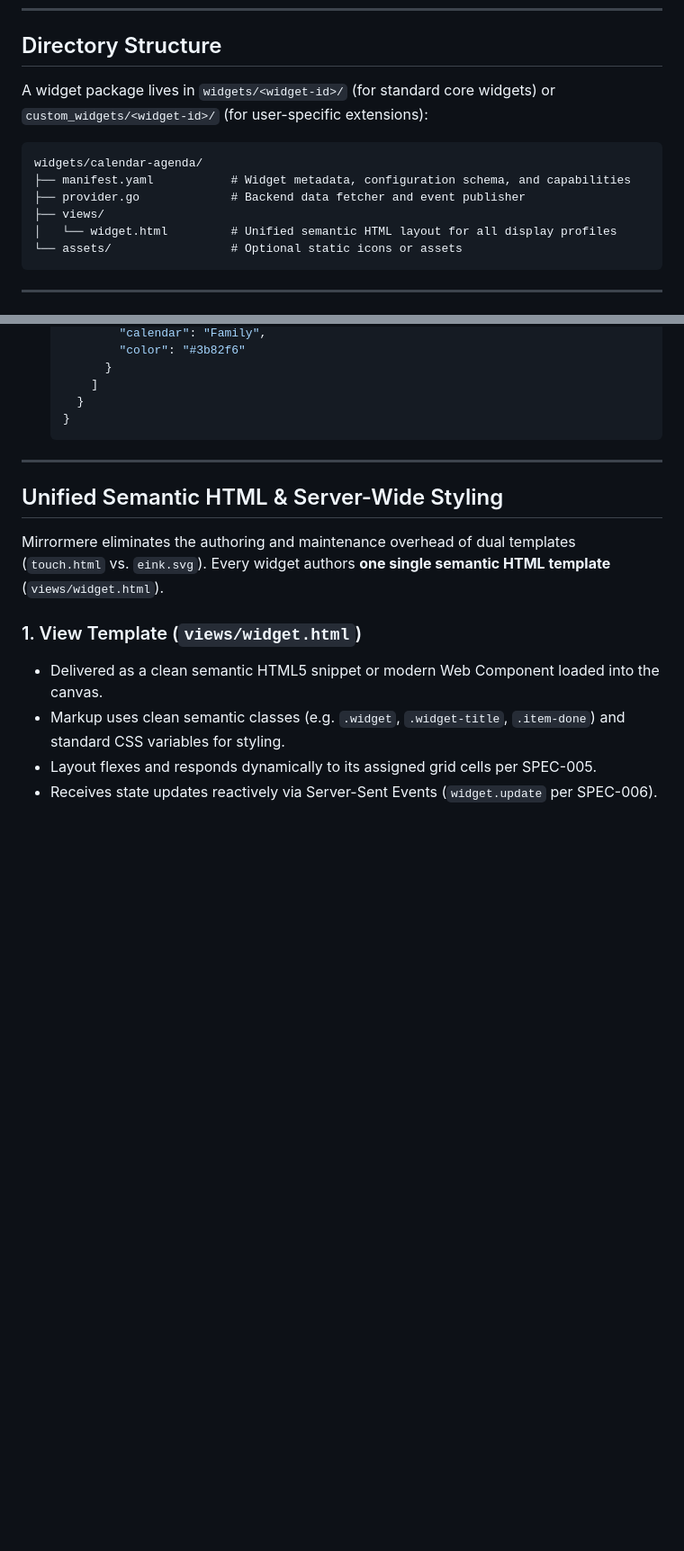
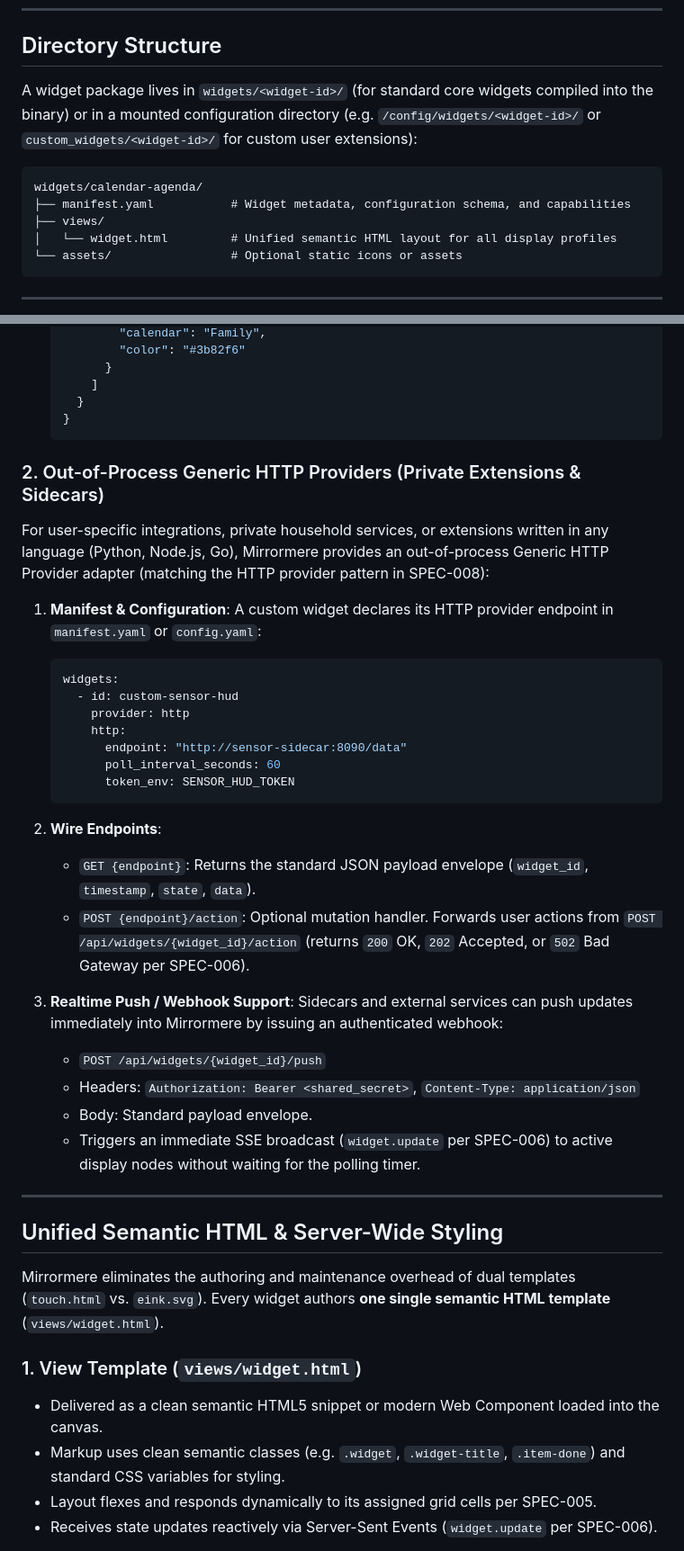
Before and after one commit to azylman/mirrormere, a Markdown page: specs/003-widget-contract.md, 2 parts joined by grey strips. Shown at 90% size. GitHub-like rendering; blank space fills up the shorter version.

Commit message:
docs(spec-003): replace dynamic Go plugins with generic HTTP provider pattern (#39)
Co-authored-by: Aerial <aerial@noreply.github.com>

````diff
--- a/specs/003-widget-contract.md
+++ b/specs/003-widget-contract.md
@@ -10,12 +10,11 @@ Mirrormere uses a pluggable, declarative widget model. A widget is a self-contai
 
 ## Directory Structure
 
-A widget package lives in `widgets/<widget-id>/` (for standard core widgets) or `custom_widgets/<widget-id>/` (for user-specific extensions):
+A widget package lives in `widgets/<widget-id>/` (for standard core widgets compiled into the binary) or in a mounted configuration directory (e.g. `/config/widgets/<widget-id>/` or `custom_widgets/<widget-id>/` for custom user extensions):
 
 ```
 widgets/calendar-agenda/
 ├── manifest.yaml           # Widget metadata, configuration schema, and capabilities
-├── provider.go             # Backend data fetcher and event publisher
 ├── views/
 │   └── widget.html         # Unified semantic HTML layout for all display profiles
 └── assets/                 # Optional static icons or assets
@@ -93,6 +95,32 @@ The backend data provider runs in the Mirrormere Core service:
      }
    }
    ```
+
+### 2. Out-of-Process Generic HTTP Providers (Private Extensions & Sidecars)
+For user-specific integrations, private household services, or extensions written in any language (Python, Node.js, Go), Mirrormere provides an out-of-process Generic HTTP Provider adapter (matching the HTTP provider pattern in SPEC-008):
+
+1. **Manifest & Configuration**:
+   A custom widget declares its HTTP provider endpoint in `manifest.yaml` or `config.yaml`:
+   ```yaml
+   widgets:
+     - id: custom-sensor-hud
+       provider: http
+       http:
+         endpoint: "http://sensor-sidecar:8090/data"
+         poll_interval_seconds: 60
+         token_env: SENSOR_HUD_TOKEN
+   ```
+
+2. **Wire Endpoints**:
+   - `GET {endpoint}`: Returns the standard JSON payload envelope (`widget_id`, `timestamp`, `state`, `data`).
+   - `POST {endpoint}/action`: Optional mutation handler. Forwards user actions from `POST /api/widgets/{widget_id}/action` (returns `200` OK, `202` Accepted, or `502` Bad Gateway per SPEC-006).
+
+3. **Realtime Push / Webhook Support**:
+   Sidecars and external services can push updates immediately into Mirrormere by issuing an authenticated webhook:
+   - `POST /api/widgets/{widget_id}/push`
+   - Headers: `Authorization: Bearer <shared_secret>`, `Content-Type: application/json`
+   - Body: Standard payload envelope.
+   - Triggers an immediate SSE broadcast (`widget.update` per SPEC-006) to active display nodes without waiting for the polling timer.
 
 ---
 
````
Also changed, not shown: other parts of specs/003-widget-contract.md (+12 -8 lines), specs/008-tasks-and-lists.md (+1 -1 lines), specs/011-voice-pipeline.md (+3 -3 lines).
